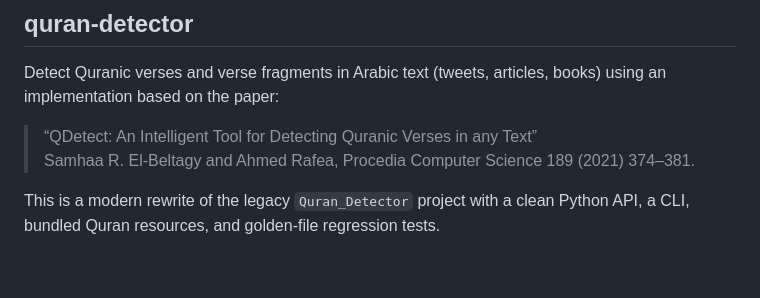
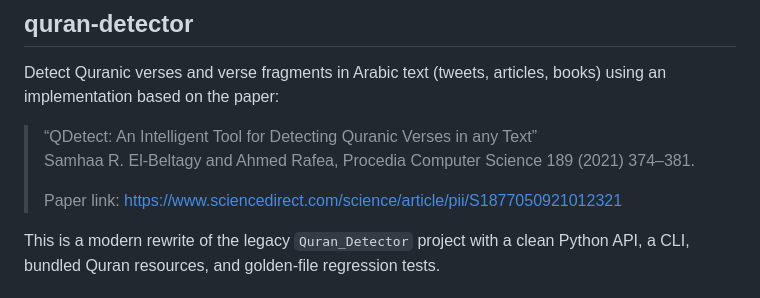
Before and after one commit to ieasybooks/quran-detector, a Markdown page: README.en.md, the part around the change. GitHub-like rendering; blank space fills up the shorter version.

```diff
--- a/README.en.md
+++ b/README.en.md
@@ -4,6 +4,8 @@ Detect Quranic verses and verse fragments in Arabic text (tweets, articles, book
 
 > “QDetect: An Intelligent Tool for Detecting Quranic Verses in any Text”
 > Samhaa R. El-Beltagy and Ahmed Rafea, Procedia Computer Science 189 (2021) 374–381.
+>
+> Paper link: https://www.sciencedirect.com/science/article/pii/S1877050921012321
 
 This is a modern rewrite of the legacy `Quran_Detector` project with a clean Python API, a CLI, bundled Quran resources, and golden-file regression tests.
 
```
Also changed, not shown: README.md (+2 -0 lines).
